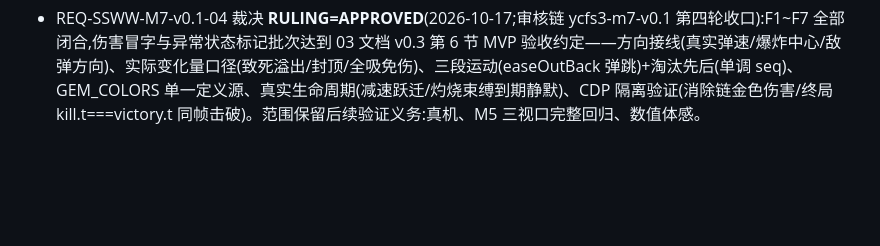
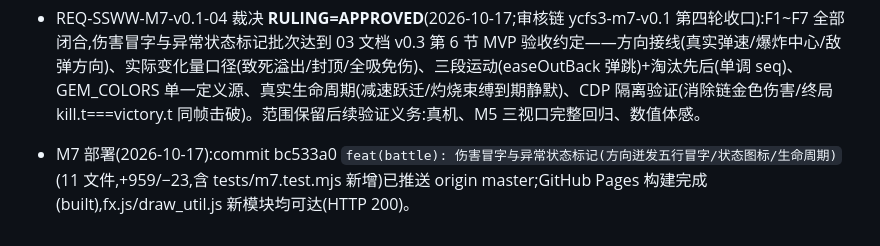
Before and after one commit to Luckybbbbb/ycfs3-ssww, a Markdown page: docs/changelog.md, the part around the change. GitHub-like rendering; blank space fills up the shorter version.

Commit message:
docs(changelog): 记录M7验收通过与部署

```diff
--- a/docs/changelog.md
+++ b/docs/changelog.md
@@ -200,3 +200,4 @@
   3. **最终击杀未保证终局同帧**:整波击杀采样+「出现击破即可」。整改:**单发非穿透火弹(loadout 仅 fire_bolt)击杀末潮唯一敌**(tideIdx 置末+截断 1 只 HP1);新断言 **kill 事件与 VICTORY 同一次 update**(battle.log 最后 kill.t===victory.t,同帧)+该事件经 main 转发被绘制(击破白色采样)。
   验证:全量 **191/191**(m7 28)+returncode 0 配对;CDP **11/11**(隔离+同帧版)。注释「唯一击破=终局帧事件」更正为实际验证条件。候选重新冻结重算 manifest,以 REQ-SSWW-M7-v0.1-04 同链 ycfs3-m7-v0.1 RESUBMIT。
 - REQ-SSWW-M7-v0.1-04 裁决 **RULING=APPROVED**(2026-10-17;审核链 ycfs3-m7-v0.1 第四轮收口):F1~F7 全部闭合,伤害冒字与异常状态标记批次达到 03 文档 v0.3 第 6 节 MVP 验收约定——方向接线(真实弹速/爆炸中心/敌弹方向)、实际变化量口径(致死溢出/封顶/全吸免伤)、三段运动(easeOutBack 弹跳)+淘汰先后(单调 seq)、GEM_COLORS 单一定义源、真实生命周期(减速跃迁/灼烧束缚到期静默)、CDP 隔离验证(消除链金色伤害/终局 kill.t===victory.t 同帧击破)。范围保留后续验证义务:真机、M5 三视口完整回归、数值体感。
+- M7 部署(2026-10-17):commit bc533a0 `feat(battle): 伤害冒字与异常状态标记(方向迸发五行冒字/状态图标/生命周期)`(11 文件,+959/−23,含 tests/m7.test.mjs 新增)已推送 origin master;GitHub Pages 构建完成(built),fx.js/draw_util.js 新模块均可达(HTTP 200)。
```
